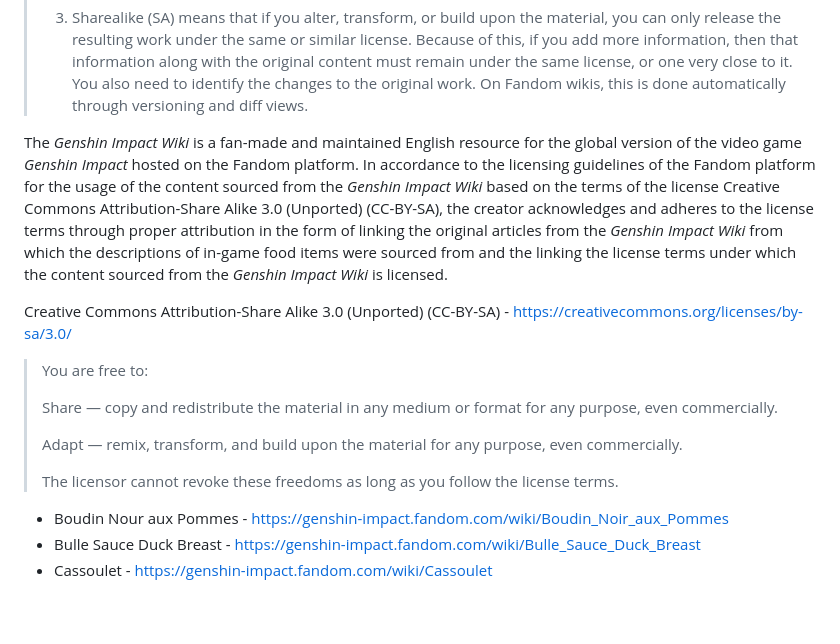
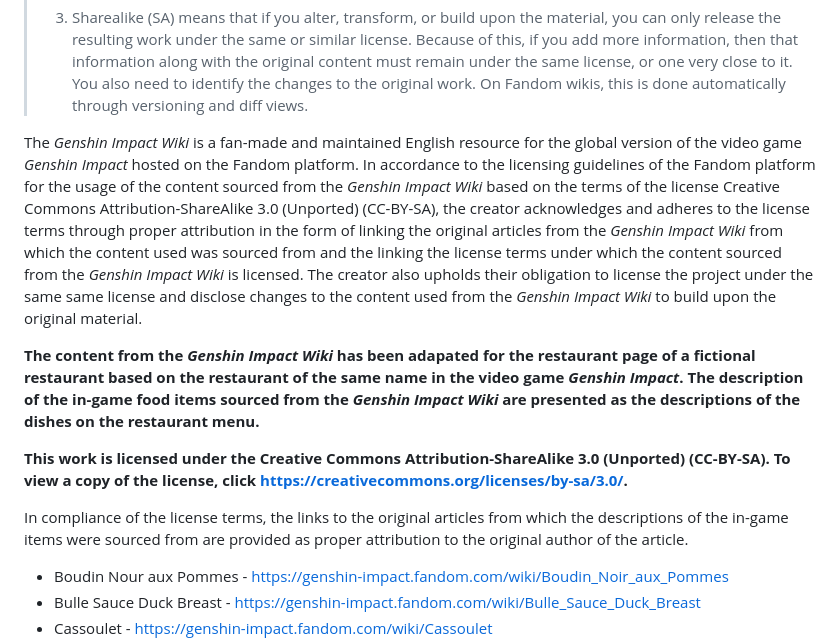
Before and after one commit to kp-pham/restaurant-page, a Markdown page: README.md, the part around one of its changes. Rendered like a GitHub page; blank space fills up the shorter version.

Commit message:
docs: license project under sharealike clause
Compliance of license terms for derivative works.

```diff
--- a/README.md
+++ b/README.md
@@ -30,20 +30,13 @@ Genshin Impact is an action role-playing game developed by miHoYo and published
 > - A list of all the contributing authors.
 > 3. Sharealike (SA) means that if you alter, transform, or build upon the material, you can only release the resulting work under the same or similar license. Because of this, if you add more information, then that information along with the original content must remain under the same license, or one very close to it. You also need to identify the changes to the original work. On Fandom wikis, this is done automatically through versioning and diff views.
 
+The *Genshin Impact Wiki* is a fan-made and maintained English resource for the global version of the video game *Genshin Impact* hosted on the Fandom platform. In accordance to the licensing guidelines of the Fandom platform for the usage of the content sourced from the *Genshin Impact Wiki* based on the terms of the license Creative Commons Attribution-ShareAlike 3.0 (Unported) (CC-BY-SA), the creator acknowledges and adheres to the license terms through proper attribution in the form of linking the original articles from the *Genshin Impact Wiki* from which the content used was sourced from and the linking the license terms under which the content sourced from the *Genshin Impact Wiki* is licensed. The creator also upholds their obligation to license the project under the same same license and disclose changes to the content used from the *Genshin Impact Wiki* to build upon the original material.
 
-The *Genshin Impact Wiki* is a fan-made and maintained English resource for the global version of the video game *Genshin Impact* hosted on the Fandom platform. In accordance to the licensing guidelines of the Fandom platform for the usage of the content sourced from the *Genshin Impact Wiki* based on the terms of the license Creative Commons Attribution-Share Alike 3.0 (Unported) (CC-BY-SA), the creator acknowledges and adheres to the license terms through proper attribution in the form of linking the original articles from the *Genshin Impact Wiki* from which the descriptions of in-game food items were sourced from and the linking the license terms under which the content sourced from the *Genshin Impact Wiki* is licensed.
+**The content from the *Genshin Impact Wiki* has been adapated for the restaurant page of a fictional restaurant based on the restaurant of the same name in the video game *Genshin Impact*. The description of the in-game food items sourced from the *Genshin Impact Wiki* are presented as the descriptions of the dishes on the restaurant menu.**
 
-Creative Commons Attribution-Share Alike 3.0 (Unported) (CC-BY-SA) - https://creativecommons.org/licenses/by-sa/3.0/
+**This work is licensed under the Creative Commons Attribution-ShareAlike 3.0 (Unported) (CC-BY-SA). To view a copy of the license, click https://creativecommons.org/licenses/by-sa/3.0/.**
 
-> You are free to:
->
-> Share — copy and redistribute the material in any medium or format for any purpose, even commercially.
->
-> Adapt — remix, transform, and build upon the material for any purpose, even commercially.
->
->The licensor cannot revoke these freedoms as long as you follow the license terms.
-
-
+In compliance of the license terms, the links to the original articles from which the descriptions of the in-game items were sourced from are provided as proper attribution to the original author of the article.
 
 - Boudin Nour aux Pommes - https://genshin-impact.fandom.com/wiki/Boudin_Noir_aux_Pommes
 - Bulle Sauce Duck Breast - https://genshin-impact.fandom.com/wiki/Bulle_Sauce_Duck_Breast
```
Also changed, not shown: other parts of README.md (+2 -0 lines).
